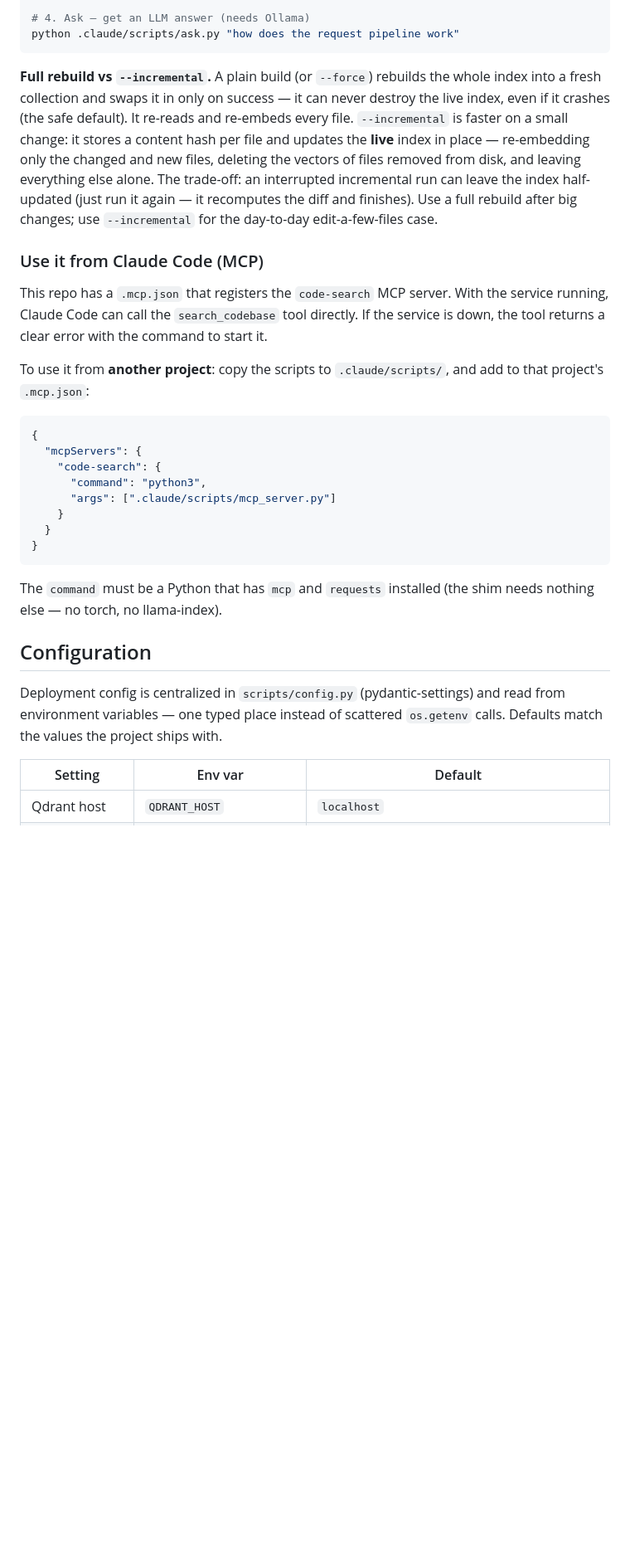
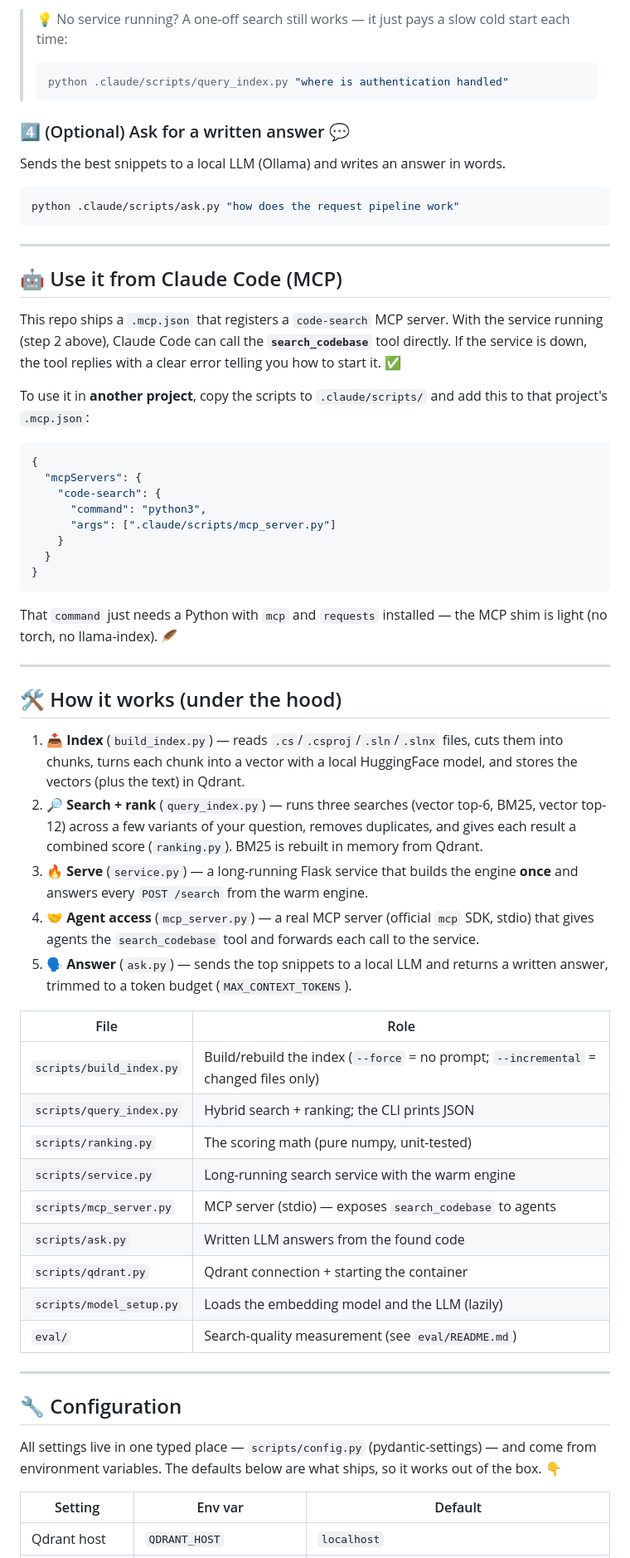
Before and after one commit to olehserv/semantic-search, a Markdown page: README.md, the part around one of its changes. Shown at 83% size. Drawn GitHub-style; blank space fills up the shorter version.

````diff
--- a/README.md
+++ b/README.md
@@ -78,28 +66,24 @@ python .claude/scripts/query_index.py "where is authentication handled"
 
-# 4. Ask — get an LLM answer (needs Ollama)
+> 💡 No service running? A one-off search still works — it just pays a slow cold start each time:
+> ```bash
+> python .claude/scripts/query_index.py "where is authentication handled"
+> ```
+
+### 4️⃣ (Optional) Ask for a written answer 💬
+
+Sends the best snippets to a local LLM (Ollama) and writes an answer in words.
+
+```bash
 python .claude/scripts/ask.py "how does the request pipeline work"
 ```
 
-**Full rebuild vs `--incremental`.** A plain build (or `--force`) rebuilds the
-whole index into a fresh collection and swaps it in only on success — it can
-never destroy the live index, even if it crashes (the safe default). It re-reads
-and re-embeds every file. `--incremental` is faster on a small change: it stores
-a content hash per file and updates the **live** index in place — re-embedding
-only the changed and new files, deleting the vectors of files removed from disk,
-and leaving everything else alone. The trade-off: an interrupted incremental run
-can leave the index half-updated (just run it again — it recomputes the diff and
-finishes). Use a full rebuild after big changes; use `--incremental` for the
-day-to-day edit-a-few-files case.
+---
 
-### Use it from Claude Code (MCP)
+## 🤖 Use it from Claude Code (MCP)
 
-This repo has a `.mcp.json` that registers the `code-search` MCP server.
-With the service running, Claude Code can call the `search_codebase` tool
-directly. If the service is down, the tool returns a clear error with the
-command to start it.
+This repo ships a `.mcp.json` that registers a `code-search` MCP server. With the service running (step 2 above), Claude Code can call the **`search_codebase`** tool directly. If the service is down, the tool replies with a clear error telling you how to start it. ✅
 
-To use it from **another project**: copy the scripts to
-`.claude/scripts/`, and add to that project's `.mcp.json`:
+To use it in **another project**, copy the scripts to `.claude/scripts/` and add this to that project's `.mcp.json`:
 
 ```json
 {
@@ -112,14 +96,35 @@ To use it from **another project**: copy the scripts to
 }
 ```
 
-The `command` must be a Python that has `mcp` and `requests` installed (the
-shim needs nothing else — no torch, no llama-index).
+That `command` just needs a Python with `mcp` and `requests` installed — the MCP shim is light (no torch, no llama-index). 🪶
 
-## Configuration
+---
 
-Deployment config is centralized in `scripts/config.py` (pydantic-settings) and
-read from environment variables — one typed place instead of scattered
-`os.getenv` calls. Defaults match the values the project ships with.
+## 🛠️ How it works (under the hood)
+
+1. **📥 Index** (`build_index.py`) — reads `.cs`/`.csproj`/`.sln`/`.slnx` files, cuts them into chunks, turns each chunk into a vector with a local HuggingFace model, and stores the vectors (plus the text) in Qdrant.
+2. **🔎 Search + rank** (`query_index.py`) — runs three searches (vector top-6, BM25, vector top-12) across a few variants of your question, removes duplicates, and gives each result a combined score (`ranking.py`). BM25 is rebuilt in memory from Qdrant.
+3. **🔥 Serve** (`service.py`) — a long-running Flask service that builds the engine **once** and answers every `POST /search` from the warm engine.
+4. **🤝 Agent access** (`mcp_server.py`) — a real MCP server (official `mcp` SDK, stdio) that gives agents the `search_codebase` tool and forwards each call to the service.
+5. **🗣️ Answer** (`ask.py`) — sends the top snippets to a local LLM and returns a written answer, trimmed to a token budget (`MAX_CONTEXT_TOKENS`).
+
+| File | Role |
+|------|------|
+| `scripts/build_index.py` | Build/rebuild the index (`--force` = no prompt; `--incremental` = changed files only) |
+| `scripts/query_index.py` | Hybrid search + ranking; the CLI prints JSON |
+| `scripts/ranking.py` | The scoring math (pure numpy, unit-tested) |
+| `scripts/service.py` | Long-running search service with the warm engine |
+| `scripts/mcp_server.py` | MCP server (stdio) — exposes `search_codebase` to agents |
+| `scripts/ask.py` | Written LLM answers from the found code |
+| `scripts/qdrant.py` | Qdrant connection + starting the container |
+| `scripts/model_setup.py` | Loads the embedding model and the LLM (lazily) |
+| `eval/` | Search-quality measurement (see `eval/README.md`) |
+
+---
+
+## 🔧 Configuration
+
+All settings live in one typed place — `scripts/config.py` (pydantic-settings) — and come from environment variables. The defaults below are what ships, so it works out of the box. 👇
 
 | Setting | Env var | Default |
 |---------|---------|---------|
````
Also changed, not shown: other parts of README.md (+66 -82 lines).
